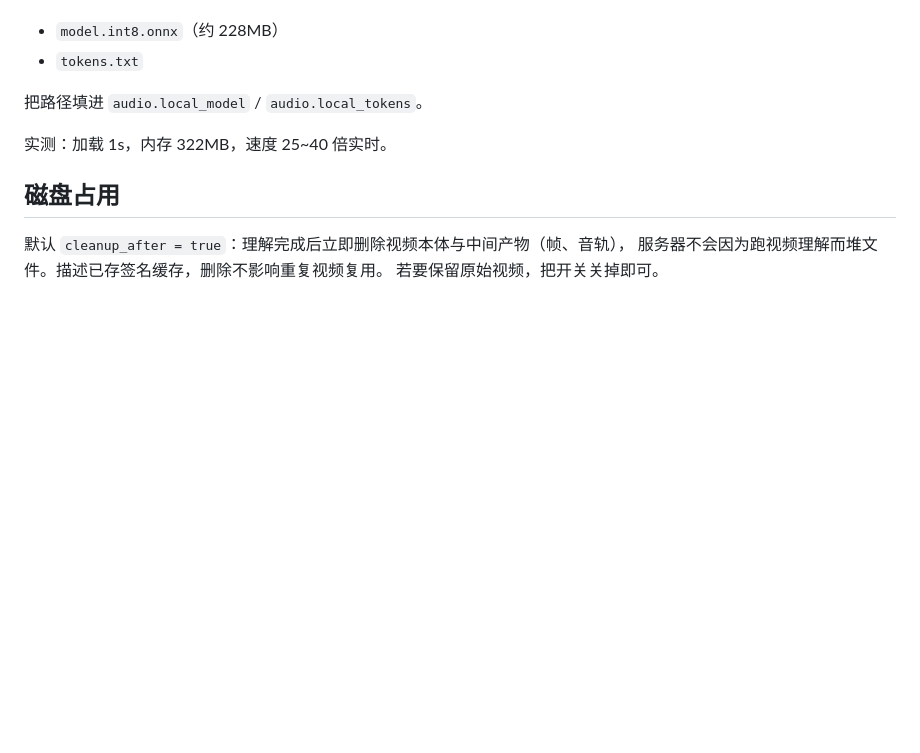
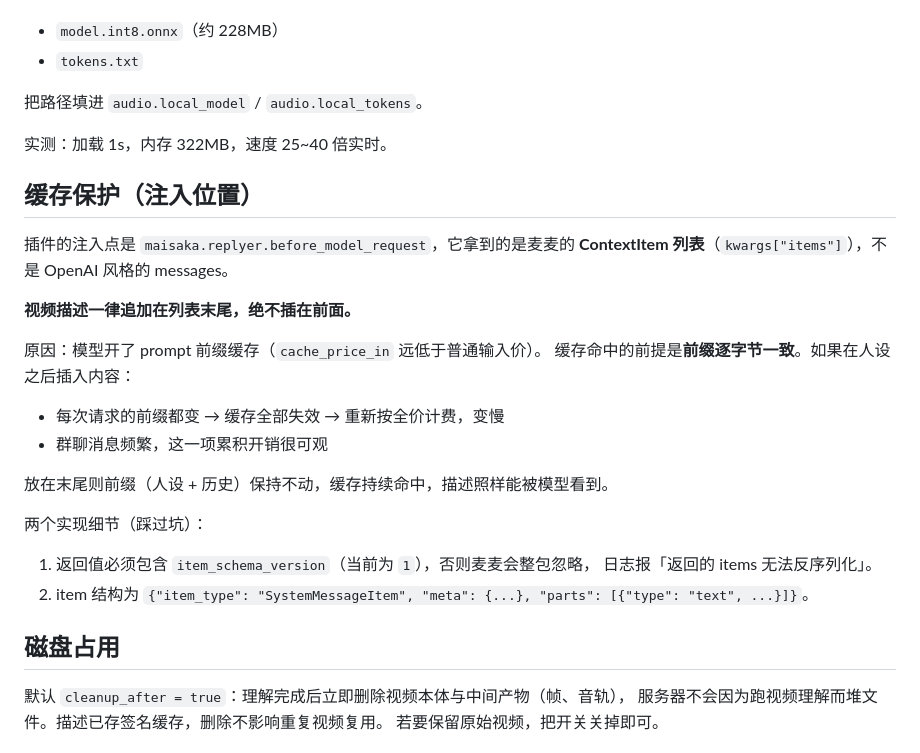
Before and after one commit to ji-or-ji/mai-video-adaptive, a Markdown page: plugin/README.md, the part around the change. GitHub-like rendering; blank space fills up the shorter version.

Commit message:
docs: document prompt cache protection (append-only injection)

```diff
--- a/plugin/README.md
+++ b/plugin/README.md
@@ -104,6 +104,27 @@ QQ 收到群视频**不会下载原片**，只存一张封面缩略图（实测
 
 实测：加载 1s，内存 322MB，速度 25~40 倍实时。
 
+## 缓存保护（注入位置）
+
+插件的注入点是 `maisaka.replyer.before_model_request`，它拿到的是麦麦的
+**ContextItem 列表**（`kwargs["items"]`），不是 OpenAI 风格的 messages。
+
+**视频描述一律追加在列表末尾，绝不插在前面。**
+
+原因：模型开了 prompt 前缀缓存（`cache_price_in` 远低于普通输入价）。
+缓存命中的前提是**前缀逐字节一致**。如果在人设之后插入内容：
+
+- 每次请求的前缀都变 → 缓存全部失效 → 重新按全价计费，变慢
+- 群聊消息频繁，这一项累积开销很可观
+
+放在末尾则前缀（人设 + 历史）保持不动，缓存持续命中，描述照样能被模型看到。
+
+两个实现细节（踩过坑）：
+
+1. 返回值必须包含 `item_schema_version`（当前为 `1`），否则麦麦会整包忽略，
+   日志报「返回的 items 无法反序列化」。
+2. item 结构为 `{"item_type": "SystemMessageItem", "meta": {...}, "parts": [{"type": "text", ...}]}`。
+
 ## 磁盘占用
 
 默认 `cleanup_after = true`：理解完成后立即删除视频本体与中间产物（帧、音轨），
```
Also changed, not shown: README.md (+3 -0 lines).
